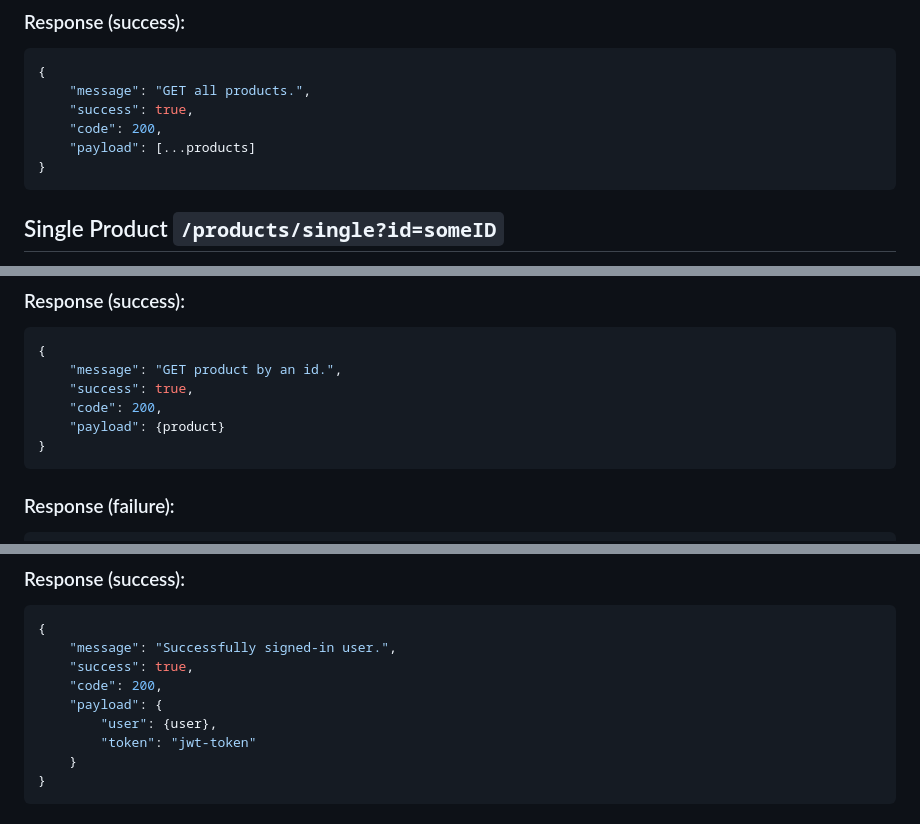
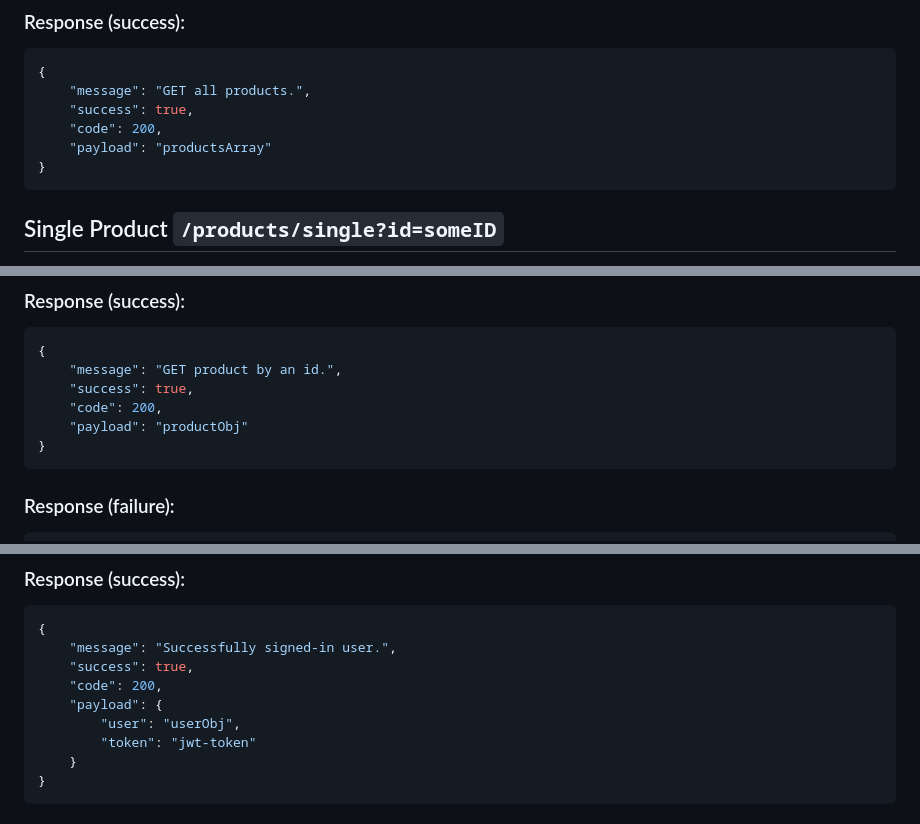
Before and after one commit to dev-xero/molla-backend, a Markdown page: docs/endpoints.md, 3 parts joined by grey strips. Drawn GitHub-style.

Commit message:
docs: Update endpoints.md

````diff
--- a/docs/endpoints.md
+++ b/docs/endpoints.md
@@ -59,7 +59,7 @@ Retrieves all products from the database, responds with a 200 OK.
     "message": "GET all products.",
     "success": true,
     "code": 200,
-    "payload": [...products]
+    "payload": "productsArray"
 }
 ```
 
@@ -82,7 +82,7 @@ request:
     "message": "GET product by an id.",
     "success": true,
     "code": 200,
-    "payload": {product}
+    "payload": "productObj"
 }
 ```
 
@@ -168,7 +168,7 @@ Signing-in requires the email address and the matching password for the account
     "success": true,
     "code": 200,
     "payload": {
-        "user": {user},
+        "user": "userObj",
         "token": "jwt-token"
     }
 }
````
